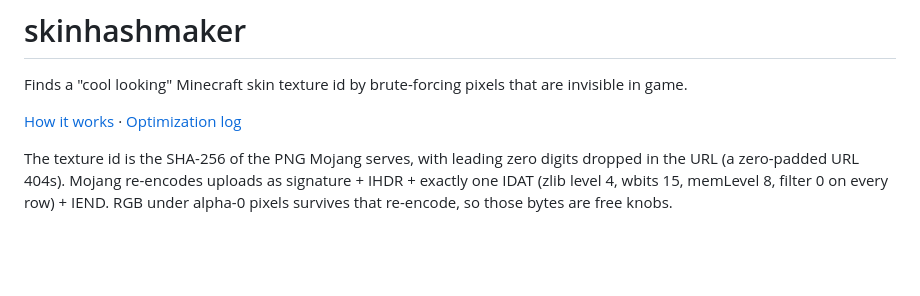
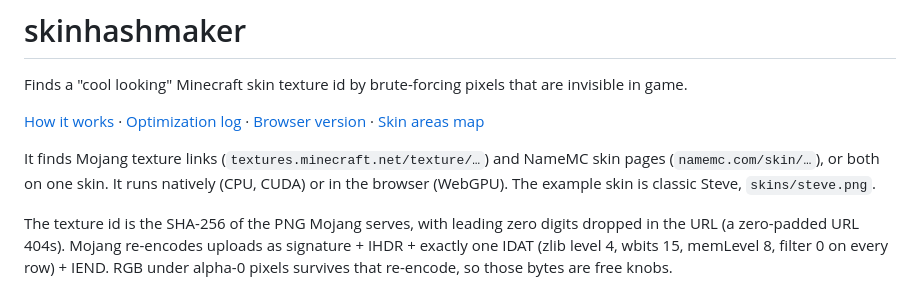
Before and after one commit to sokripon/skinhash, a Markdown page: README.md, the part around one of its changes. Drawn GitHub-style; blank space fills up the shorter version.

```diff
--- a/README.md
+++ b/README.md
@@ -2,7 +2,9 @@
 
 Finds a "cool looking" Minecraft skin texture id by brute-forcing pixels that are invisible in game.
 
-[How it works](docs/how-it-works.md) · [Optimization log](docs/optimizations.md)
+[How it works](docs/how-it-works.md) · [Optimization log](docs/optimizations.md) · [Browser version](web/README.md) · [Skin areas map](docs/skin-areas.png)
+
+It finds Mojang texture links (`textures.minecraft.net/texture/…`) and NameMC skin pages (`namemc.com/skin/…`), or both on one skin. It runs natively (CPU, CUDA) or in the browser (WebGPU). The example skin is classic Steve, `skins/steve.png`.
 
 The texture id is the SHA-256 of the PNG Mojang serves, with leading zero digits dropped in the URL
 (a zero-padded URL 404s). Mojang re-encodes uploads as signature + IHDR + exactly one IDAT
```
Also changed, not shown: other parts of README.md (+21 -4 lines), docs/how-it-works.md (+20 -5 lines).
